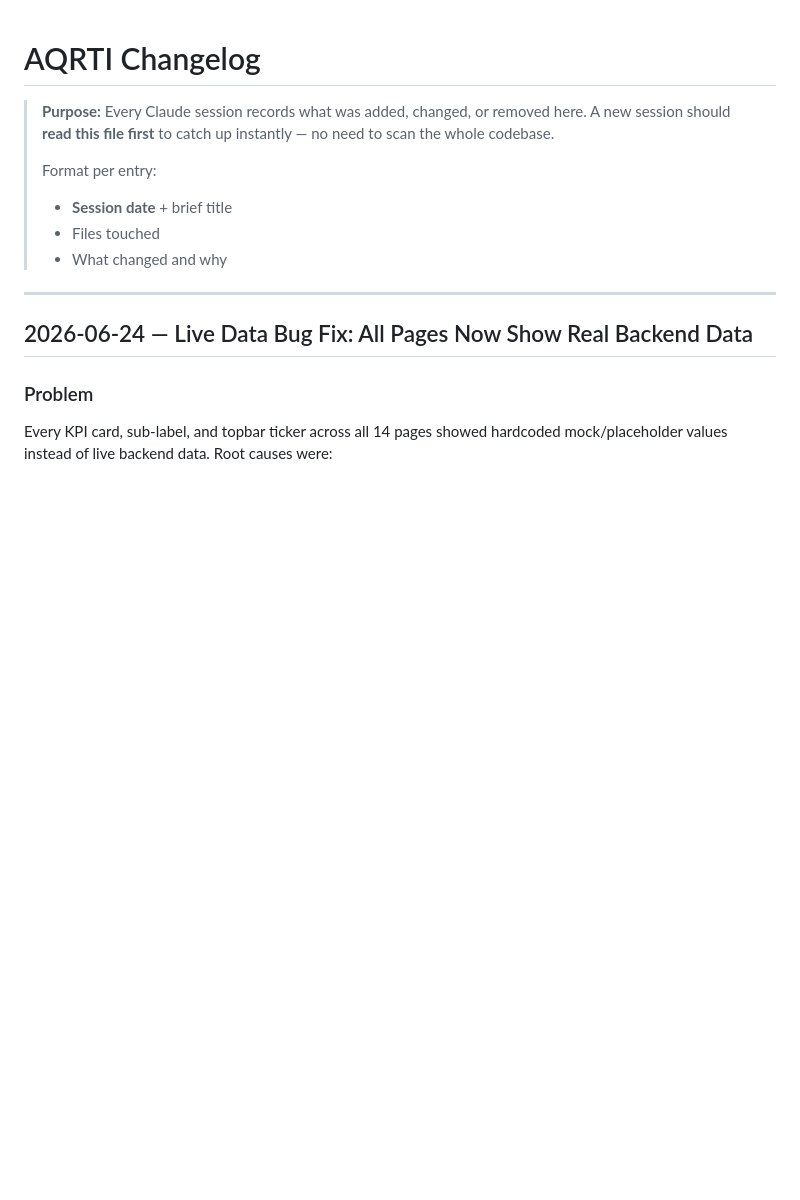
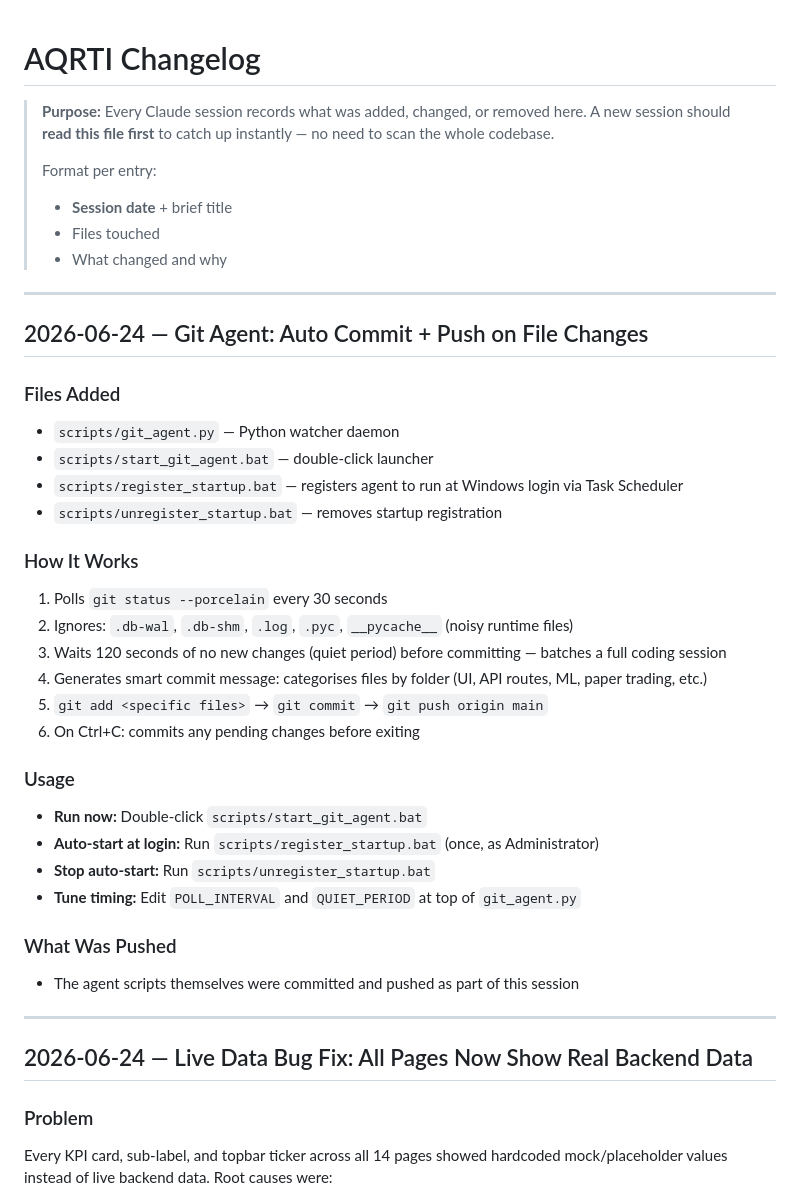
Before and after one commit to UrMacroGuy/Project-AQRTI, a Markdown page: CHANGELOG.md, the part around the change. Drawn GitHub-style; blank space fills up the shorter version.

Commit message:
Update CHANGELOG with git agent session notes
Co-Authored-By: Claude Sonnet 4.6 <noreply@anthropic.com>

```diff
--- a/CHANGELOG.md
+++ b/CHANGELOG.md
@@ -7,6 +7,33 @@
 > - **Session date** + brief title
 > - Files touched
 > - What changed and why
+
+---
+
+## 2026-06-24 — Git Agent: Auto Commit + Push on File Changes
+
+### Files Added
+- `scripts/git_agent.py` — Python watcher daemon
+- `scripts/start_git_agent.bat` — double-click launcher
+- `scripts/register_startup.bat` — registers agent to run at Windows login via Task Scheduler
+- `scripts/unregister_startup.bat` — removes startup registration
+
+### How It Works
+1. Polls `git status --porcelain` every 30 seconds
+2. Ignores: `.db-wal`, `.db-shm`, `.log`, `.pyc`, `__pycache__` (noisy runtime files)
+3. Waits 120 seconds of no new changes (quiet period) before committing — batches a full coding session
+4. Generates smart commit message: categorises files by folder (UI, API routes, ML, paper trading, etc.)
+5. `git add <specific files>` → `git commit` → `git push origin main`
+6. On Ctrl+C: commits any pending changes before exiting
+
+### Usage
+- **Run now:** Double-click `scripts/start_git_agent.bat`
+- **Auto-start at login:** Run `scripts/register_startup.bat` (once, as Administrator)
+- **Stop auto-start:** Run `scripts/unregister_startup.bat`
+- **Tune timing:** Edit `POLL_INTERVAL` and `QUIET_PERIOD` at top of `git_agent.py`
+
+### What Was Pushed
+- The agent scripts themselves were committed and pushed as part of this session
 
 ---
 
```
